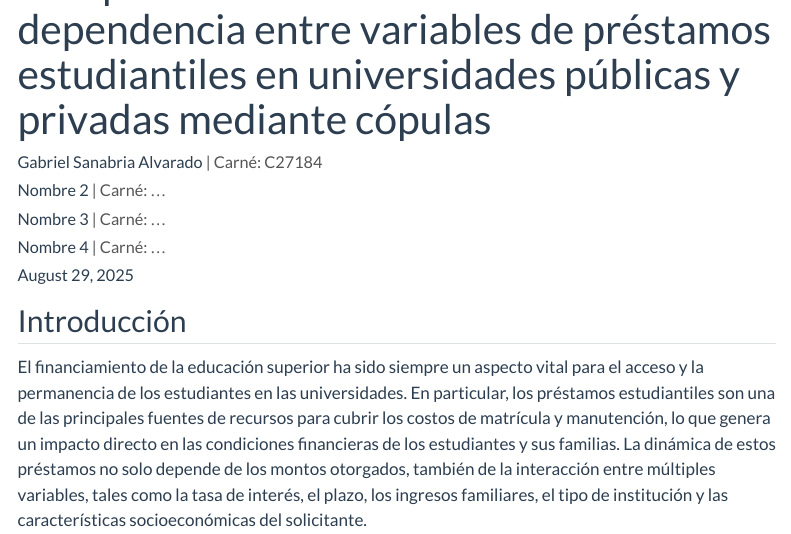
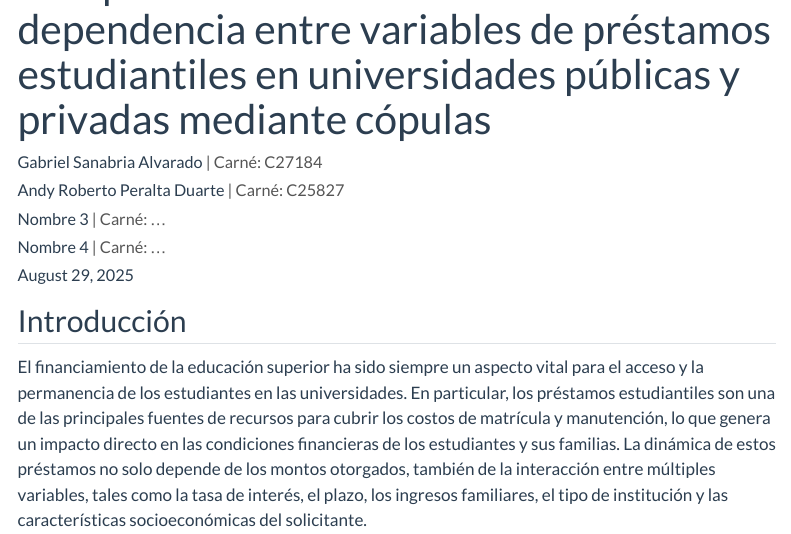
Before and after one commit to CA0307-II-2025/grupo-3, a Quarto document (docs/Sprint_2/Trabajo_Escrito_Sprint_2.qmd): the page in a window 1100 px wide, from 60 px down. Rendered offline with R 4.5, knitr and Pandoc in place of Quarto, with nearby package versions; menus at the side of the page are left out.

Commit message:
docs: agrega nombre de Roberto

```diff
--- a/docs/Sprint_2/Trabajo_Escrito_Sprint_2.qmd
+++ b/docs/Sprint_2/Trabajo_Escrito_Sprint_2.qmd
@@ -2,7 +2,7 @@
 title: "Comparación de la estructura de dependencia entre variables de préstamos estudiantiles en universidades públicas y privadas mediante cópulas"
 author:
   - "Gabriel Sanabria Alvarado <span style='font-size:1em; color:#555;'> | Carné: C27184 </span>"
-  - "Nombre 2 <span style='font-size:1em; color:#555;'> | Carné: ... </span>"
+  - "Andy Roberto Peralta Duarte <span style='font-size:1em; color:#555;'> | Carné: C25827 </span>"
   - "Nombre 3 <span style='font-size:1em; color:#555;'> | Carné: ... </span>"
   - "Nombre 4 <span style='font-size:1em; color:#555;'> | Carné: ... </span>"
 date: today
```
